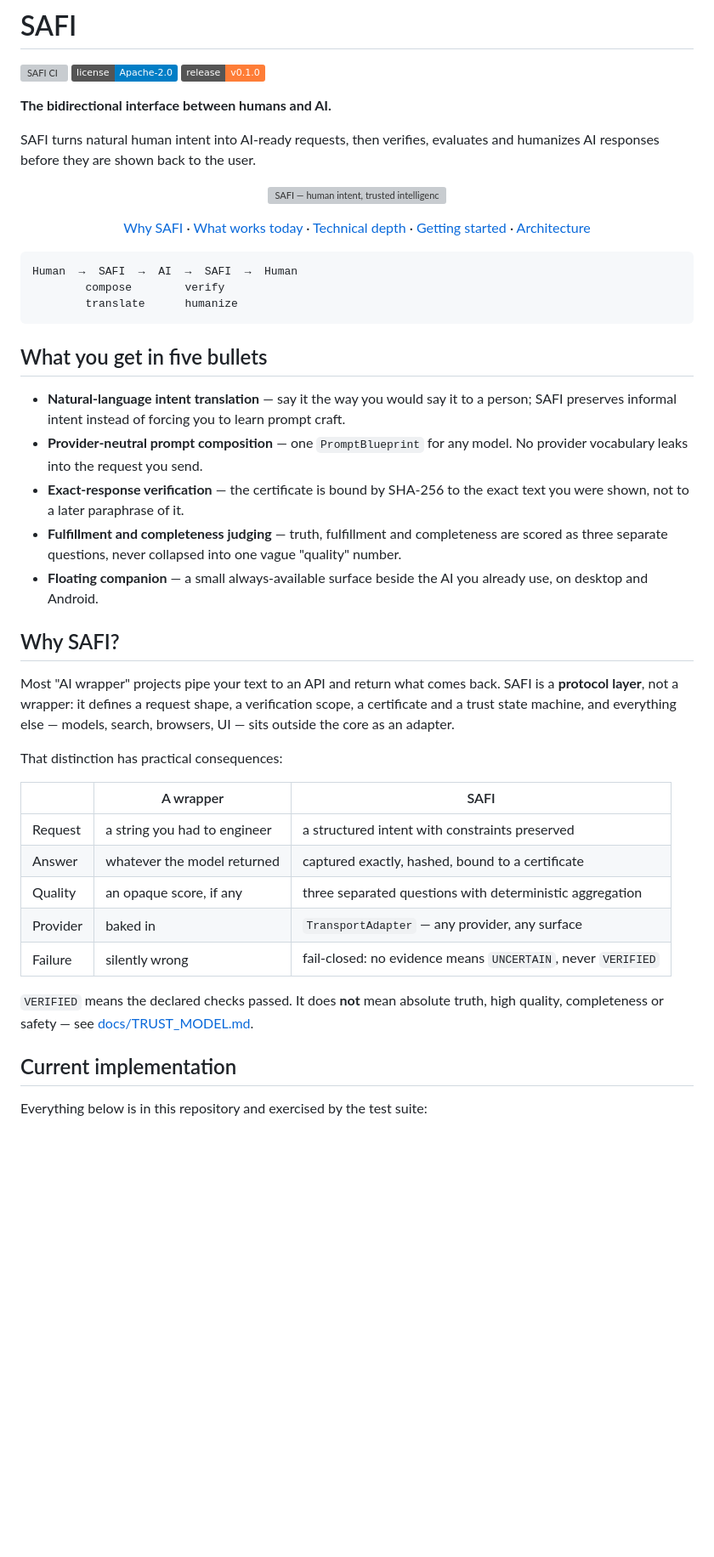
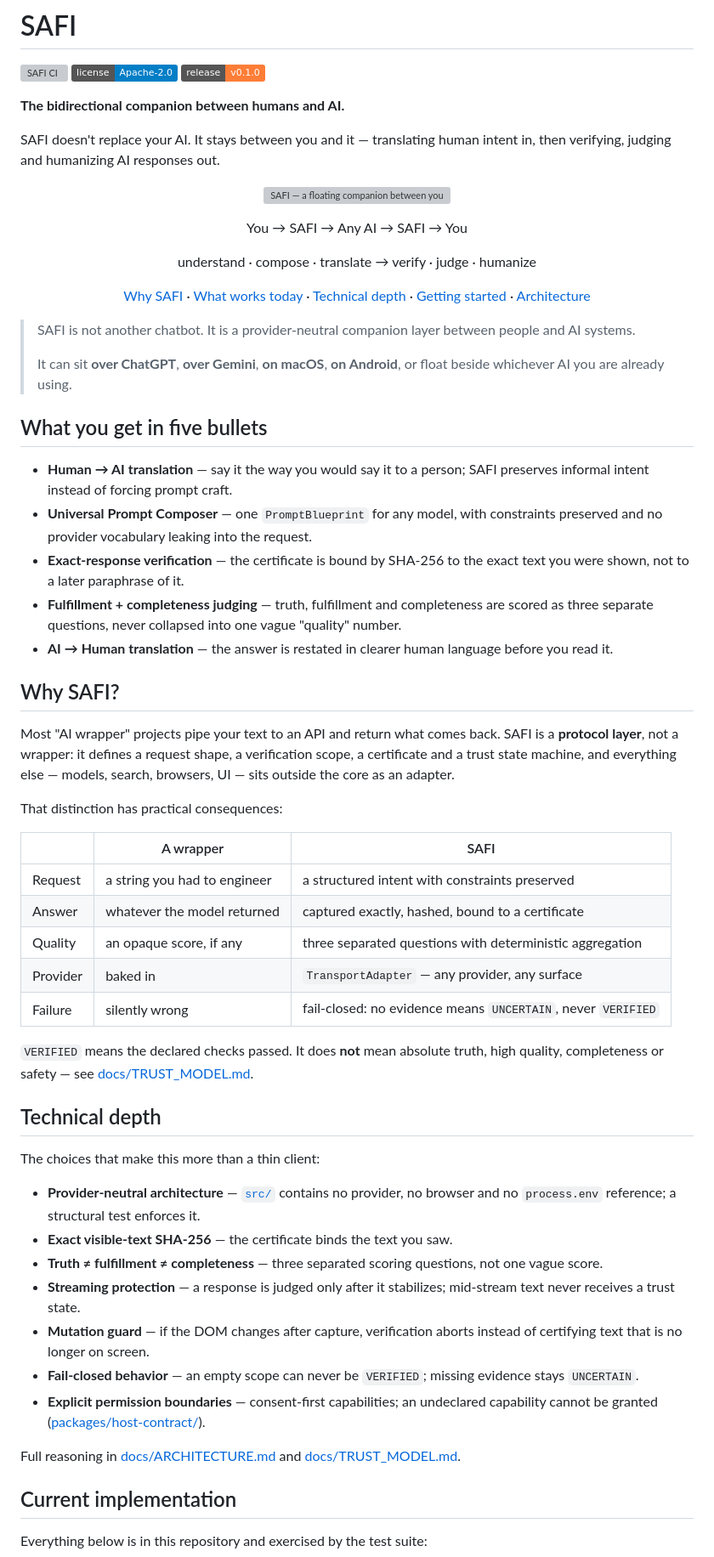
Before and after one commit to valeriobitzone-png/safi, a Markdown page: README.md, the part around one of its changes. Shown at 85% size. Rendered like a GitHub page; badges without logos; blank space fills up the shorter version; grey boxes are pictures that could not be loaded.

Commit message:
docs(readme): use new hero image in above-the-fold
Replace the old assets/safi-github-banner.png reference with
docs/media/safi-companion-hero.png as the main above-the-fold image.

````diff
--- a/README.md
+++ b/README.md
@@ -4,13 +4,23 @@
 [![License](https://img.shields.io/badge/license-Apache--2.0-blue.svg)](LICENSE)
 [![Release](https://img.shields.io/badge/release-v0.1.0-orange.svg)](https://github.com/valeriobitzone-png/safi/releases/tag/v0.1.0)
 
-**The bidirectional interface between humans and AI.**
+**The bidirectional companion between humans and AI.**
 
-SAFI turns natural human intent into AI-ready requests, then verifies,
-evaluates and humanizes AI responses before they are shown back to the user.
+SAFI doesn't replace your AI. It stays between you and it —
+translating human intent in, then verifying, judging and
+humanizing AI responses out.
 
 <p align="center">
-  <img src="assets/safi-github-banner.png" alt="SAFI — human intent, trusted intelligence" width="100%">
+  <img src="docs/media/safi-companion-hero.png" alt="SAFI — a floating companion between you and any AI" width="100%">
+</p>
+
+<p align="center">
+  You → SAFI → Any AI → SAFI → You
+</p>
+
+<p align="center">
+  understand · compose · translate →
+  verify · judge · humanize
 </p>
 
 <p align="center">
@@ -21,34 +31,23 @@ evaluates and humanizes AI responses before they are shown back to the user.
   <a href="docs/ARCHITECTURE.md">Architecture</a>
 </p>
 
-```
-Human  →  SAFI  →  AI  →  SAFI  →  Human
-        compose        verify
-        translate      humanize
-```
+> SAFI is not another chatbot.
+> It is a provider-neutral companion layer between people and AI systems.
+>
+> It can sit **over ChatGPT**, **over Gemini**, **on macOS**, **on Android**,
+> or float beside whichever AI you are already using.
 
 ## What you get in five bullets
 
-- **Natural-language intent translation** — say it the way you would say it
-  to a person; SAFI preserves informal intent instead of forcing you to
-  learn prompt craft.
-- **Provider-neutral prompt composition** — one `PromptBlueprint` for any
-  model. No provider vocabulary leaks into the request you send.
-- **Exact-response verification** — the certificate is bound by SHA-256 to
-  the exact text you were shown, not to a later paraphrase of it.
-- **Fulfillment and completeness judging** — truth, fulfillment and
-  completeness are scored as three separate questions, never collapsed
-  into one vague "quality" number.
-- **Floating companion** — a small always-available surface beside the AI
-  you already use, on desktop and Android.
+- **Human → AI translation** — say it the way you would say it to a person; SAFI preserves informal intent instead of forcing prompt craft.
+- **Universal Prompt Composer** — one `PromptBlueprint` for any model, with constraints preserved and no provider vocabulary leaking into the request.
+- **Exact-response verification** — the certificate is bound by SHA-256 to the exact text you were shown, not to a later paraphrase of it.
+- **Fulfillment + completeness judging** — truth, fulfillment and completeness are scored as three separate questions, never collapsed into one vague "quality" number.
+- **AI → Human translation** — the answer is restated in clearer human language before you read it.
 
 ## Why SAFI?
 
-Most "AI wrapper" projects pipe your text to an API and return what comes
-back. SAFI is a **protocol layer**, not a wrapper: it defines a request
-shape, a verification scope, a certificate and a trust state machine, and
-everything else — models, search, browsers, UI — sits outside the core as
-an adapter.
+Most "AI wrapper" projects pipe your text to an API and return what comes back. SAFI is a **protocol layer**, not a wrapper: it defines a request shape, a verification scope, a certificate and a trust state machine, and everything else — models, search, browsers, UI — sits outside the core as an adapter.
 
 That distinction has practical consequences:
 
@@ -60,9 +59,21 @@ That distinction has practical consequences:
 | Provider | baked in | `TransportAdapter` — any provider, any surface |
 | Failure | silently wrong | fail-closed: no evidence means `UNCERTAIN`, never `VERIFIED` |
 
-`VERIFIED` means the declared checks passed. It does **not** mean absolute
-truth, high quality, completeness or safety — see
-[docs/TRUST_MODEL.md](docs/TRUST_MODEL.md).
+`VERIFIED` means the declared checks passed. It does **not** mean absolute truth, high quality, completeness or safety — see [docs/TRUST_MODEL.md](docs/TRUST_MODEL.md).
+
+## Technical depth
+
+The choices that make this more than a thin client:
+
+- **Provider-neutral architecture** — [`src/`](src) contains no provider, no browser and no `process.env` reference; a structural test enforces it.
+- **Exact visible-text SHA-256** — the certificate binds the text you saw.
+- **Truth ≠ fulfillment ≠ completeness** — three separated scoring questions, not one vague score.
+- **Streaming protection** — a response is judged only after it stabilizes; mid-stream text never receives a trust state.
+- **Mutation guard** — if the DOM changes after capture, verification aborts instead of certifying text that is no longer on screen.
+- **Fail-closed behavior** — an empty scope can never be `VERIFIED`; missing evidence stays `UNCERTAIN`.
+- **Explicit permission boundaries** — consent-first capabilities; an undeclared capability cannot be granted ([packages/host-contract/](packages/host-contract)).
+
+Full reasoning in [docs/ARCHITECTURE.md](docs/ARCHITECTURE.md) and [docs/TRUST_MODEL.md](docs/TRUST_MODEL.md).
 
 ## Current implementation
 
````
Also changed, not shown: other parts of README.md (+18 -79 lines).
